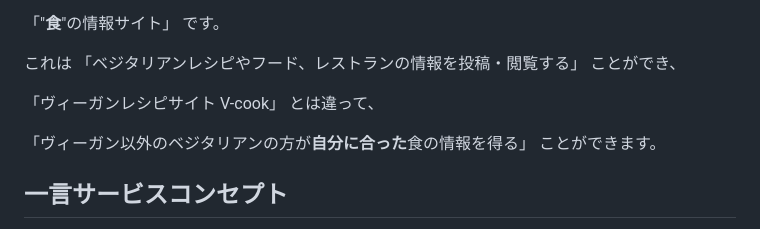
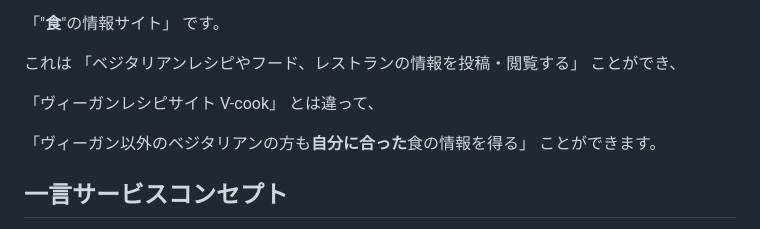
Before and after one commit to SayuriOkuyama/Original, a Markdown page: README.md, the part around the change. Rendered like a GitHub page.

```diff
--- a/README.md
+++ b/README.md
@@ -15,7 +15,7 @@
 
 「ヴィーガンレシピサイト V-cook」 とは違って、
 
-「ヴィーガン以外のベジタリアンの方が**自分に合った**食の情報を得る」 ことができます。
+「ヴィーガン以外のベジタリアンの方も**自分に合った**食の情報を得る」 ことができます。
 
 ## 一言サービスコンセプト
 
```
